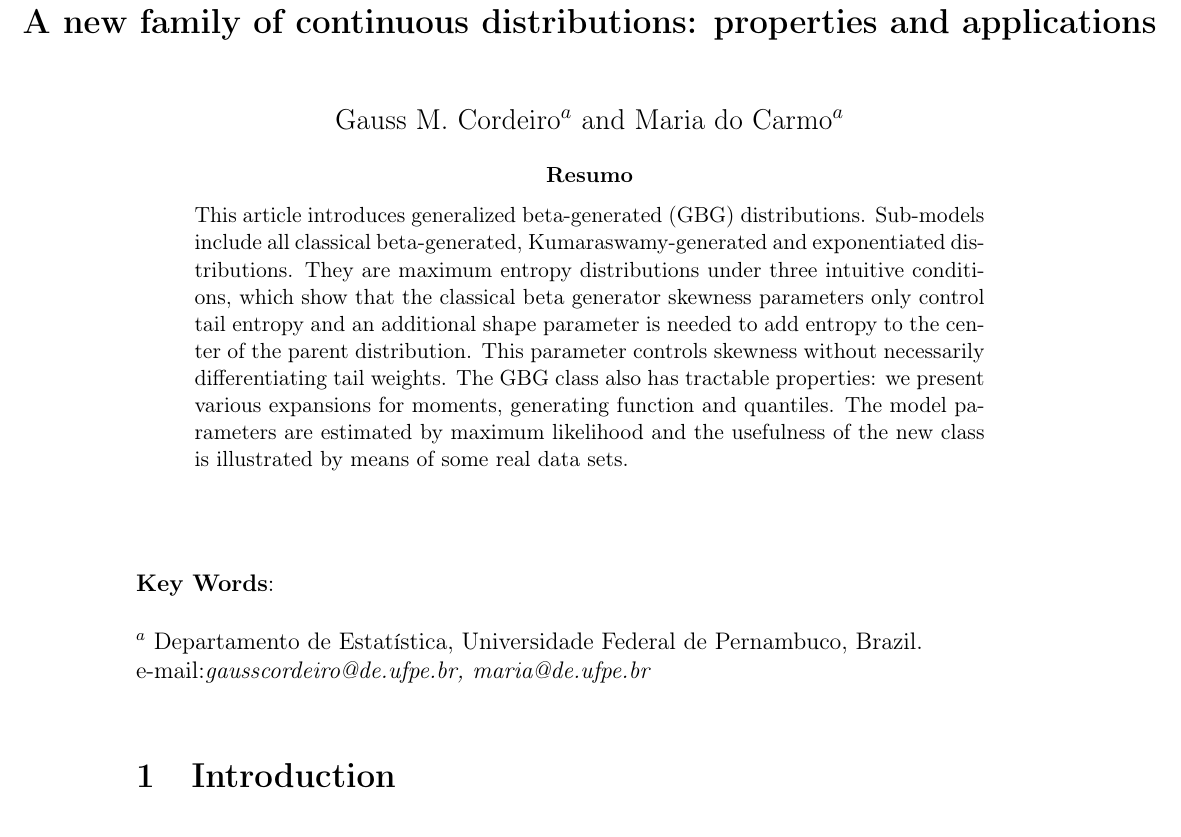
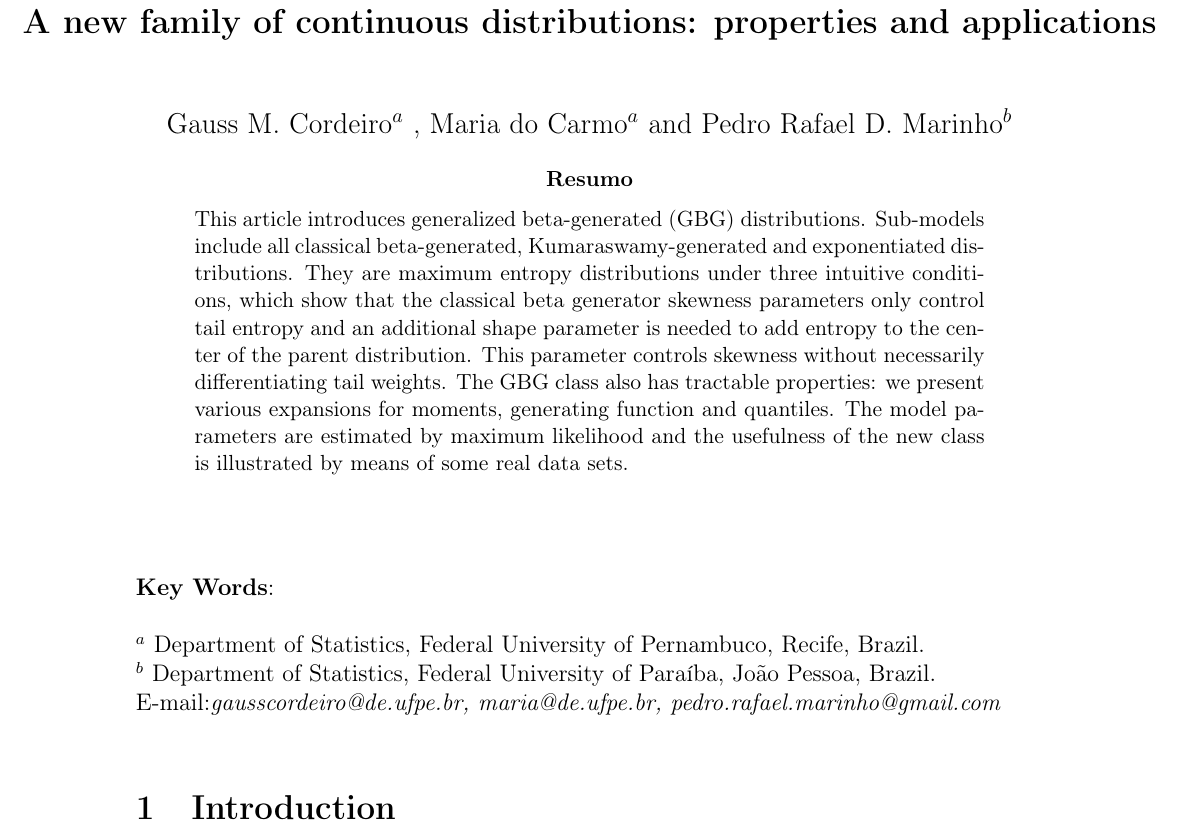
Before and after one commit to prdm0/MOGG, a LaTeX paper (tex/paper.tex): part of page 1 of 12, cut so that both start at the same text. Compiled offline with pdfLaTeX.

```diff
--- a/tex/paper.tex
+++ b/tex/paper.tex
@@ -116,7 +116,7 @@
 \begin{center}
 \section*{\centerline {A new family of continuous distributions: properties and applications}}
 \vspace{0.3in}
-{\large Gauss M. Cordeiro$^a$ and Maria do Carmo$^a$}\\
+{\large Gauss M. Cordeiro$^a$ , Maria do Carmo$^a$ and Pedro Rafael D. Marinho$^b$}\\
 %\vspace{0.3in}
 %First Version: 27 July 2010\\
 %\vspace{0.1in}
@@ -140,8 +140,9 @@
 \vspace{0.5in}
 \noindent {\bf Key Words}: \\ \\
 %\noindent {\bf JEL Codes}: C16, G1 \\ \\
-\noindent $^{a}$ Departamento de Estat\'{\i}stica, Universidade Federal de Pernambuco, Brazil.\\
-e-mail:\emph{gausscordeiro@de.ufpe.br, maria@de.ufpe.br} \\
+\noindent $^{a}$  Department of Statistics, Federal University of Pernambuco, Recife, Brazil.\\
+\noindent $^{b}$ Department of Statistics, Federal University of Paraíba, João Pessoa, Brazil.\\
+E-mail:\emph{gausscordeiro@de.ufpe.br, maria@de.ufpe.br, pedro.rafael.marinho@gmail.com} \\
 
 
 \section{Introduction}
```
Also changed, not shown: tex/paper.pdf, 3 other files.
